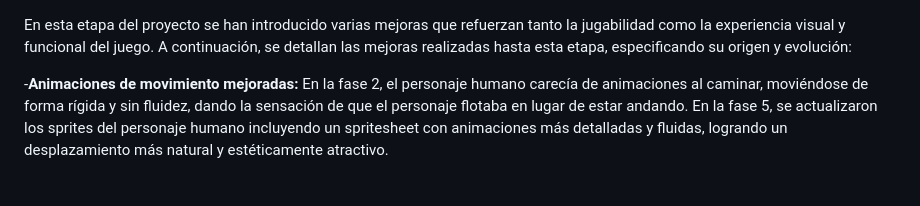
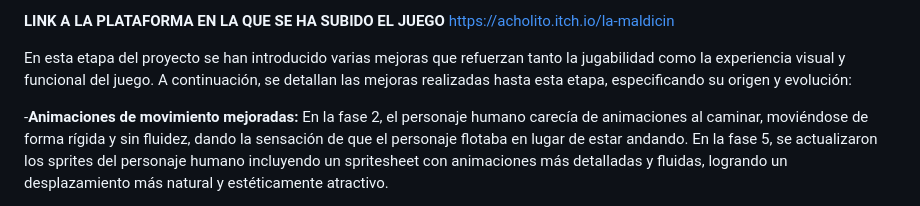
Before and after one commit to AchoLito/PracticaJeRGrupo5, a Markdown page: Mejoras.md, the part around the change. Drawn GitHub-style.

Commit message:
Link del juego en itch.io

```diff
--- a/Mejoras.md
+++ b/Mejoras.md
@@ -1,3 +1,7 @@
+**LINK A LA PLATAFORMA EN LA QUE SE HA SUBIDO EL JUEGO**
+https://acholito.itch.io/la-maldicin
+
+
 En esta etapa del proyecto se han introducido varias mejoras que refuerzan tanto la jugabilidad como la experiencia visual y funcional del juego. A continuación, se detallan las mejoras realizadas hasta esta etapa, especificando su origen y evolución:
 
 
```
